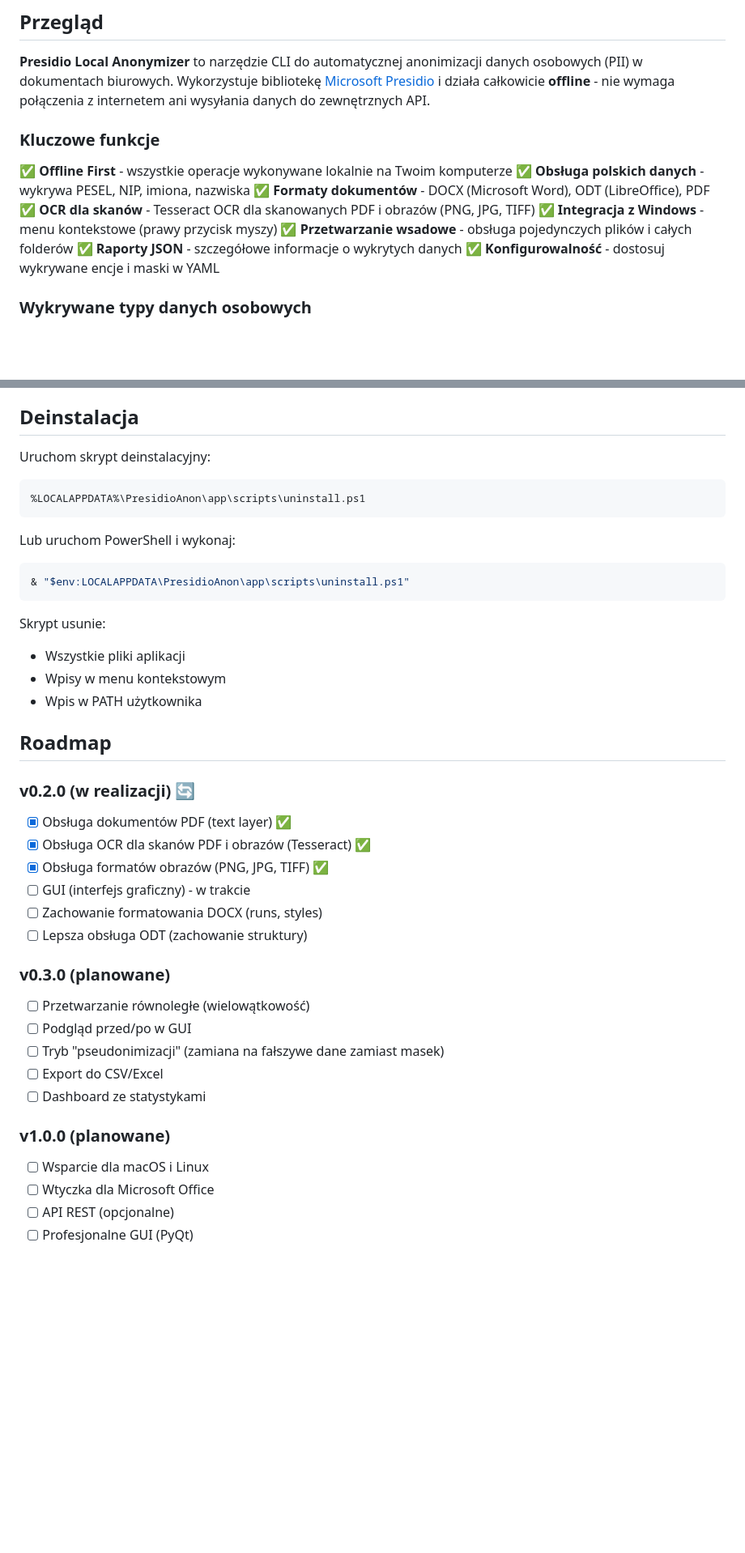
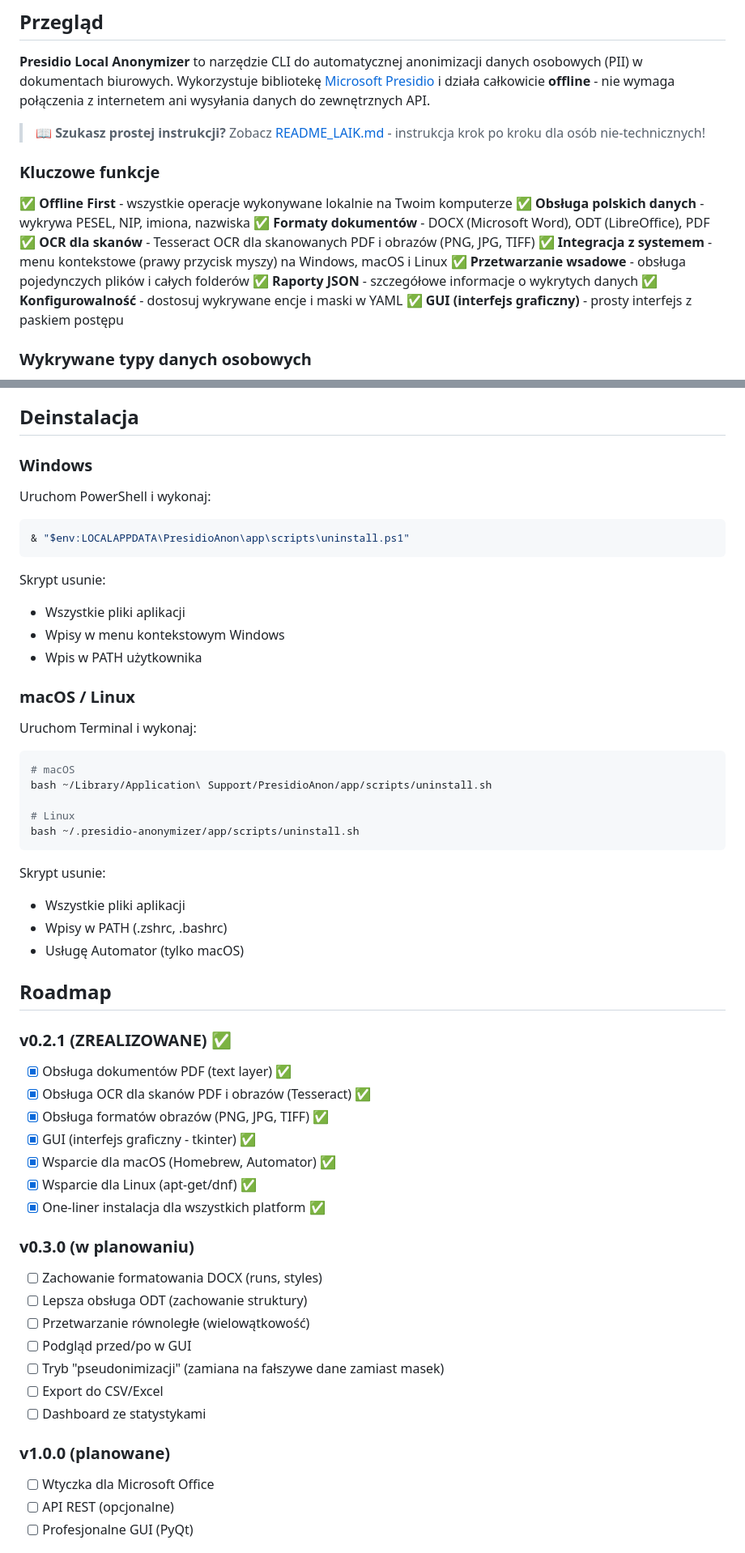
Before and after one commit to gacabartosz/presidio-local-anonymizer, a Markdown page: README.md, 2 parts joined by grey strips. Shown at 81% size. Rendered like a GitHub page; blank space fills up the shorter version.

````diff
--- a/README.md
+++ b/README.md
@@ -9,6 +9,8 @@
 ## Przegląd
 
 **Presidio Local Anonymizer** to narzędzie CLI do automatycznej anonimizacji danych osobowych (PII) w dokumentach biurowych. Wykorzystuje bibliotekę [Microsoft Presidio](https://github.com/microsoft/presidio) i działa całkowicie **offline** - nie wymaga połączenia z internetem ani wysyłania danych do zewnętrznych API.
+
+> 📖 **Szukasz prostej instrukcji?** Zobacz [README_LAIK.md](README_LAIK.md) - instrukcja krok po kroku dla osób nie-technicznych!
 
 ### Kluczowe funkcje
 
@@ -16,10 +18,11 @@
 ✅ **Obsługa polskich danych** - wykrywa PESEL, NIP, imiona, nazwiska
 ✅ **Formaty dokumentów** - DOCX (Microsoft Word), ODT (LibreOffice), PDF
 ✅ **OCR dla skanów** - Tesseract OCR dla skanowanych PDF i obrazów (PNG, JPG, TIFF)
-✅ **Integracja z Windows** - menu kontekstowe (prawy przycisk myszy)
+✅ **Integracja z systemem** - menu kontekstowe (prawy przycisk myszy) na Windows, macOS i Linux
 ✅ **Przetwarzanie wsadowe** - obsługa pojedynczych plików i całych folderów
 ✅ **Raporty JSON** - szczegółowe informacje o wykrytych danych
 ✅ **Konfigurowalność** - dostosuj wykrywane encje i maski w YAML
+✅ **GUI (interfejs graficzny)** - prosty interfejs z paskiem postępu
 
 ### Wykrywane typy danych osobowych
 
@@ -236,13 +312,9 @@ threshold: 0.35  # Niższy = więcej wykryć (więcej false positives)
 
 ## Deinstalacja
 
-Uruchom skrypt deinstalacyjny:
+### Windows
 
-```powershell
-%LOCALAPPDATA%\PresidioAnon\app\scripts\uninstall.ps1
-```
-
-Lub uruchom PowerShell i wykonaj:
+Uruchom PowerShell i wykonaj:
 
 ```powershell
 & "$env:LOCALAPPDATA\PresidioAnon\app\scripts\uninstall.ps1"
@@ -250,20 +322,40 @@ Lub uruchom PowerShell i wykonaj:
 
 Skrypt usunie:
 - Wszystkie pliki aplikacji
-- Wpisy w menu kontekstowym
+- Wpisy w menu kontekstowym Windows
 - Wpis w PATH użytkownika
+
+### macOS / Linux
+
+Uruchom Terminal i wykonaj:
+
+```bash
+# macOS
+bash ~/Library/Application\ Support/PresidioAnon/app/scripts/uninstall.sh
+
+# Linux
+bash ~/.presidio-anonymizer/app/scripts/uninstall.sh
+```
+
+Skrypt usunie:
+- Wszystkie pliki aplikacji
+- Wpisy w PATH (.zshrc, .bashrc)
+- Usługę Automator (tylko macOS)
 
 ## Roadmap
 
-### v0.2.0 (w realizacji) 🔄
+### v0.2.1 (ZREALIZOWANE) ✅
 - [x] Obsługa dokumentów PDF (text layer) ✅
 - [x] Obsługa OCR dla skanów PDF i obrazów (Tesseract) ✅
 - [x] Obsługa formatów obrazów (PNG, JPG, TIFF) ✅
-- [ ] GUI (interfejs graficzny) - w trakcie
+- [x] GUI (interfejs graficzny - tkinter) ✅
+- [x] Wsparcie dla macOS (Homebrew, Automator) ✅
+- [x] Wsparcie dla Linux (apt-get/dnf) ✅
+- [x] One-liner instalacja dla wszystkich platform ✅
+
+### v0.3.0 (w planowaniu)
 - [ ] Zachowanie formatowania DOCX (runs, styles)
 - [ ] Lepsza obsługa ODT (zachowanie struktury)
-
-### v0.3.0 (planowane)
 - [ ] Przetwarzanie równoległe (wielowątkowość)
 - [ ] Podgląd przed/po w GUI
 - [ ] Tryb "pseudonimizacji" (zamiana na fałszywe dane zamiast masek)
@@ -271,7 +363,6 @@ Skrypt usunie:
 - [ ] Dashboard ze statystykami
 
 ### v1.0.0 (planowane)
-- [ ] Wsparcie dla macOS i Linux
 - [ ] Wtyczka dla Microsoft Office
 - [ ] API REST (opcjonalne)
 - [ ] Profesjonalne GUI (PyQt)
````
Also changed, not shown: other parts of README.md (+102 -29 lines).
